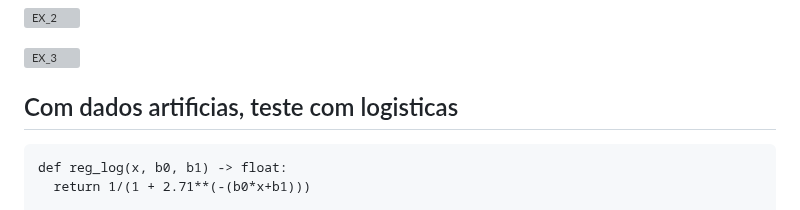
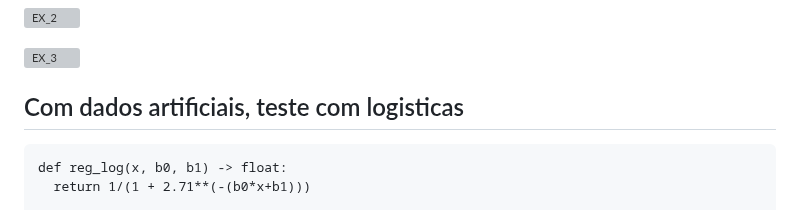
Before and after one commit to IanAguiar-ai/free_regression, a Markdown page: README.md, the part around the change. Rendered like a GitHub page; grey boxes are pictures that could not be loaded.

Commit message:
Version: 1.0.16 - 27-09-2024 - 23:59

````diff
--- a/README.md
+++ b/README.md
@@ -598,7 +598,7 @@ plot_expected(teste_mlp_2, dados_normalizado)
 
 ![EX_3](free_regression/imagens_testes/reg_3_sigmoid.png)
 
-## Com dados artificias, teste com logisticas
+## Com dados artificiais, teste com logisticas
 
 ```
 def reg_log(x, b0, b1) -> float:
````
